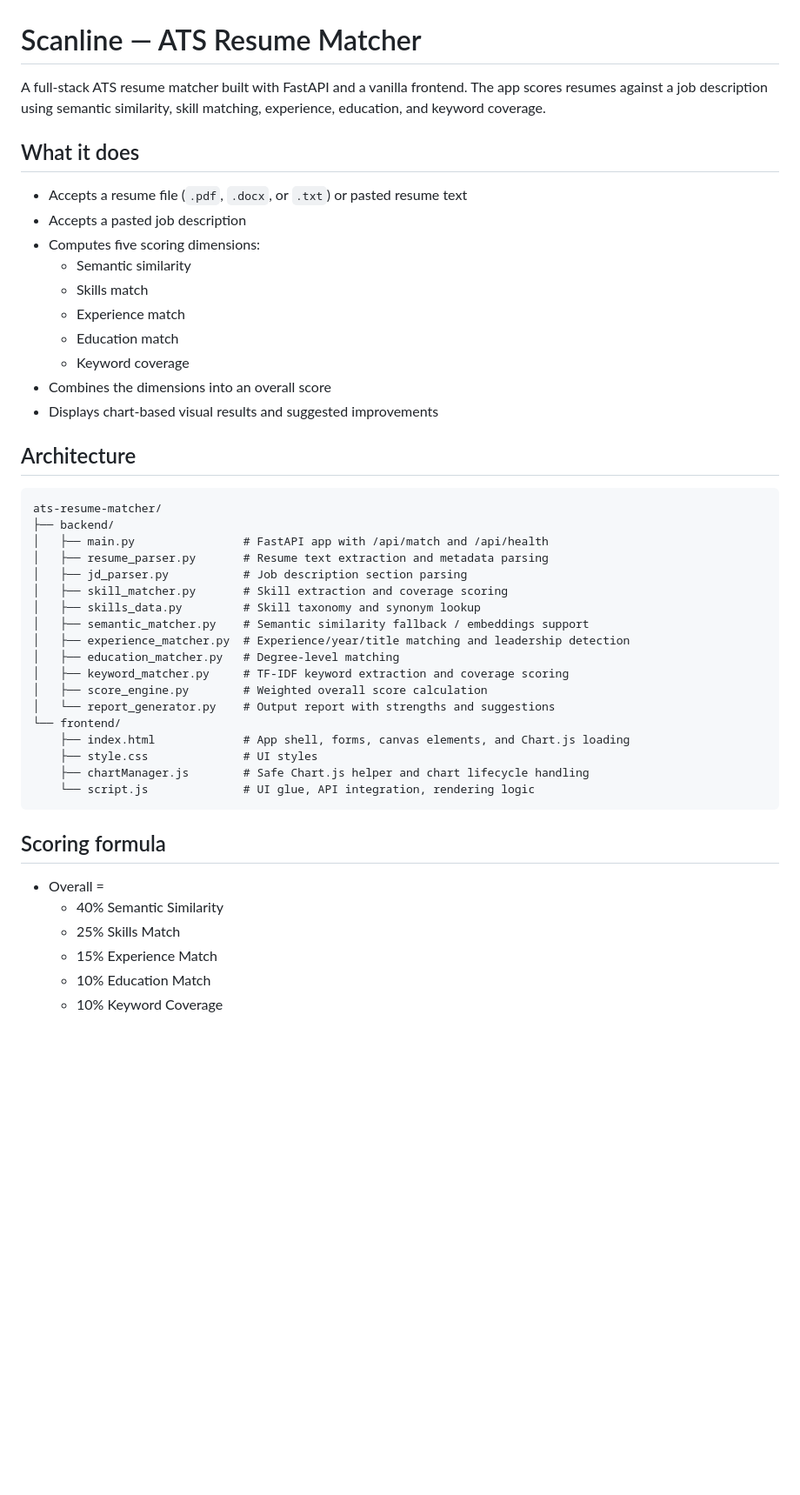
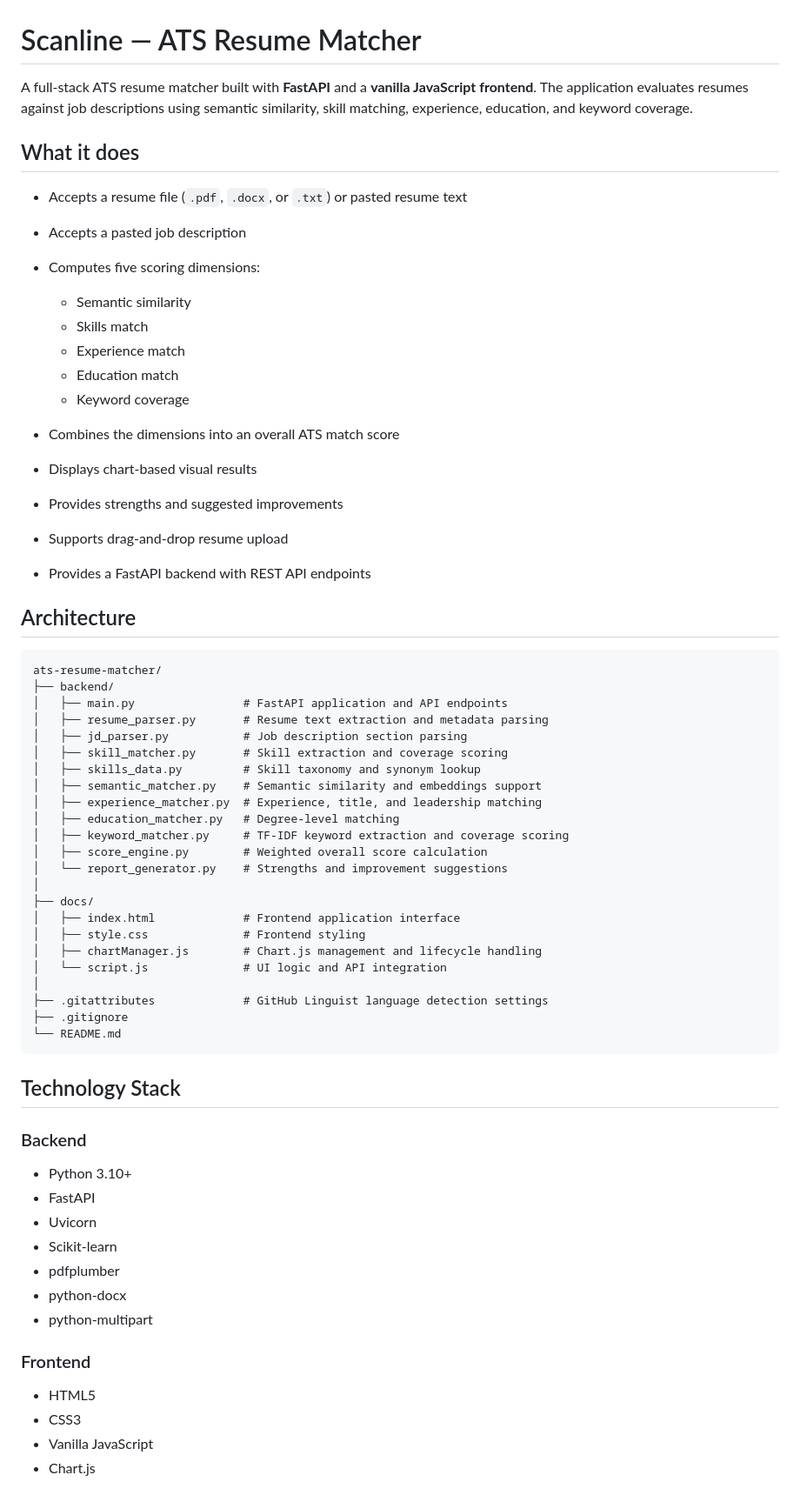
Before and after one commit to Sabit566/ats-resume-matcher, a Markdown page: README.md, the part around one of its changes. Shown at 87% size. GitHub-like rendering; blank space fills up the shorter version.

````diff
--- a/README.md
+++ b/README.md
@@ -1,50 +1,68 @@
 # Scanline — ATS Resume Matcher
 
-A full-stack ATS resume matcher built with FastAPI and a vanilla frontend.
-The app scores resumes against a job description using semantic similarity,
-skill matching, experience, education, and keyword coverage.
+A full-stack ATS resume matcher built with **FastAPI** and a **vanilla JavaScript frontend**. The application evaluates resumes against job descriptions using semantic similarity, skill matching, experience, education, and keyword coverage.
 
 ## What it does
 
-- Accepts a resume file (`.pdf`, `.docx`, or `.txt`) or pasted resume text
-- Accepts a pasted job description
-- Computes five scoring dimensions:
-  - Semantic similarity
-  - Skills match
-  - Experience match
-  - Education match
-  - Keyword coverage
-- Combines the dimensions into an overall score
-- Displays chart-based visual results and suggested improvements
+* Accepts a resume file (`.pdf`, `.docx`, or `.txt`) or pasted resume text
+* Accepts a pasted job description
+* Computes five scoring dimensions:
+
+  * Semantic similarity
+  * Skills match
+  * Experience match
+  * Education match
+  * Keyword coverage
+* Combines the dimensions into an overall ATS match score
+* Displays chart-based visual results
+* Provides strengths and suggested improvements
+* Supports drag-and-drop resume upload
+* Provides a FastAPI backend with REST API endpoints
 
 ## Architecture
 
-```
+```text
 ats-resume-matcher/
 ├── backend/
-│   ├── main.py                # FastAPI app with /api/match and /api/health
+│   ├── main.py                # FastAPI application and API endpoints
 │   ├── resume_parser.py       # Resume text extraction and metadata parsing
 │   ├── jd_parser.py           # Job description section parsing
 │   ├── skill_matcher.py       # Skill extraction and coverage scoring
 │   ├── skills_data.py         # Skill taxonomy and synonym lookup
-│   ├── semantic_matcher.py    # Semantic similarity fallback / embeddings support
-│   ├── experience_matcher.py  # Experience/year/title matching and leadership detection
+│   ├── semantic_matcher.py    # Semantic similarity and embeddings support
+│   ├── experience_matcher.py  # Experience, title, and leadership matching
 │   ├── education_matcher.py   # Degree-level matching
 │   ├── keyword_matcher.py     # TF-IDF keyword extraction and coverage scoring
 │   ├── score_engine.py        # Weighted overall score calculation
-│   └── report_generator.py    # Output report with strengths and suggestions
-└── frontend/
-    ├── index.html             # App shell, forms, canvas elements, and Chart.js loading
-    ├── style.css              # UI styles
-    ├── chartManager.js        # Safe Chart.js helper and chart lifecycle handling
-    └── script.js              # UI glue, API integration, rendering logic
+│   └── report_generator.py    # Strengths and improvement suggestions
+│
+├── docs/
+│   ├── index.html             # Frontend application interface
+│   ├── style.css              # Frontend styling
+│   ├── chartManager.js        # Chart.js management and lifecycle handling
+│   └── script.js              # UI logic and API integration
+│
+├── .gitattributes             # GitHub Linguist language detection settings
+├── .gitignore
+└── README.md
 ```
 
-## Scoring formula
+## Technology Stack
 
-- Overall =
-  - 40% Semantic Similarity
-  - 25% Skills Match
-  - 15% Experience Match
-  - 10% Education Match
-  - 10% Keyword Coverage
+### Backend
+
+* Python 3.10+
+* FastAPI
+* Uvicorn
+* Scikit-learn
+* pdfplumber
+* python-docx
+* python-multipart
+
+### Frontend
+
+* HTML5
+* CSS3
+* Vanilla JavaScript
+* Chart.js
+
````
Also changed, not shown: other parts of README.md (+249 -97 lines).
